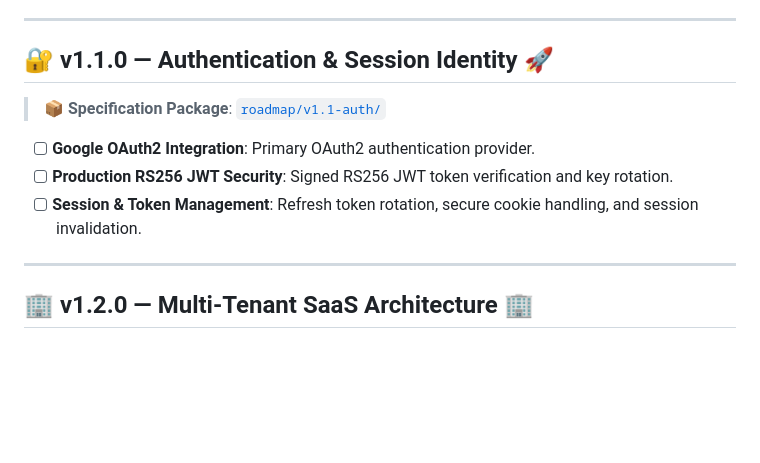
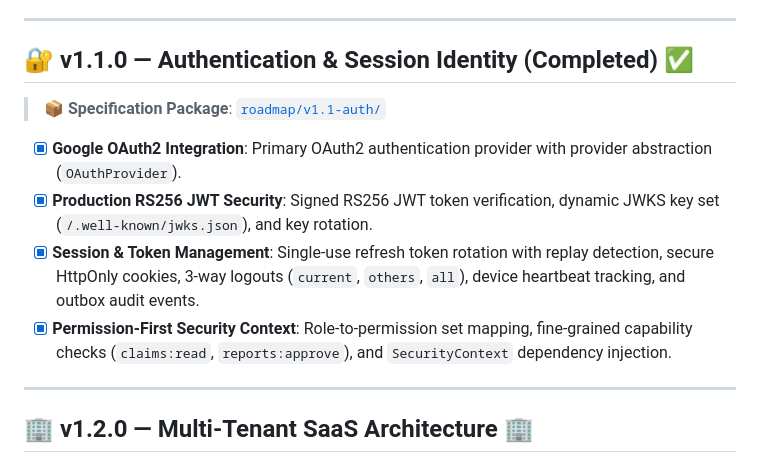
Before and after one commit to rajveer100704/ComplianceOS, a Markdown page: ROADMAP.md, the part around the change. Drawn GitHub-style; blank space fills up the shorter version.

Commit message:
docs: finalize v1.1.0 release notes and roadmap status

```diff
--- a/ROADMAP.md
+++ b/ROADMAP.md
@@ -17,11 +17,12 @@ Each version is backed by a self-contained engineering implementation package in
 
 ---
 
-## 🔐 v1.1.0 — Authentication & Session Identity 🚀
+## 🔐 v1.1.0 — Authentication & Session Identity (Completed) ✅
 > 📦 **Specification Package**: [`roadmap/v1.1-auth/`](roadmap/v1.1-auth/)
-- [ ] **Google OAuth2 Integration**: Primary OAuth2 authentication provider.
-- [ ] **Production RS256 JWT Security**: Signed RS256 JWT token verification and key rotation.
-- [ ] **Session & Token Management**: Refresh token rotation, secure cookie handling, and session invalidation.
+- [x] **Google OAuth2 Integration**: Primary OAuth2 authentication provider with provider abstraction (`OAuthProvider`).
+- [x] **Production RS256 JWT Security**: Signed RS256 JWT token verification, dynamic JWKS key set (`/.well-known/jwks.json`), and key rotation.
+- [x] **Session & Token Management**: Single-use refresh token rotation with replay detection, secure HttpOnly cookies, 3-way logouts (`current`, `others`, `all`), device heartbeat tracking, and outbox audit events.
+- [x] **Permission-First Security Context**: Role-to-permission set mapping, fine-grained capability checks (`claims:read`, `reports:approve`), and `SecurityContext` dependency injection.
 
 ---
 
```
Also changed, not shown: CHANGELOG.md (added, +39 -0 lines).
